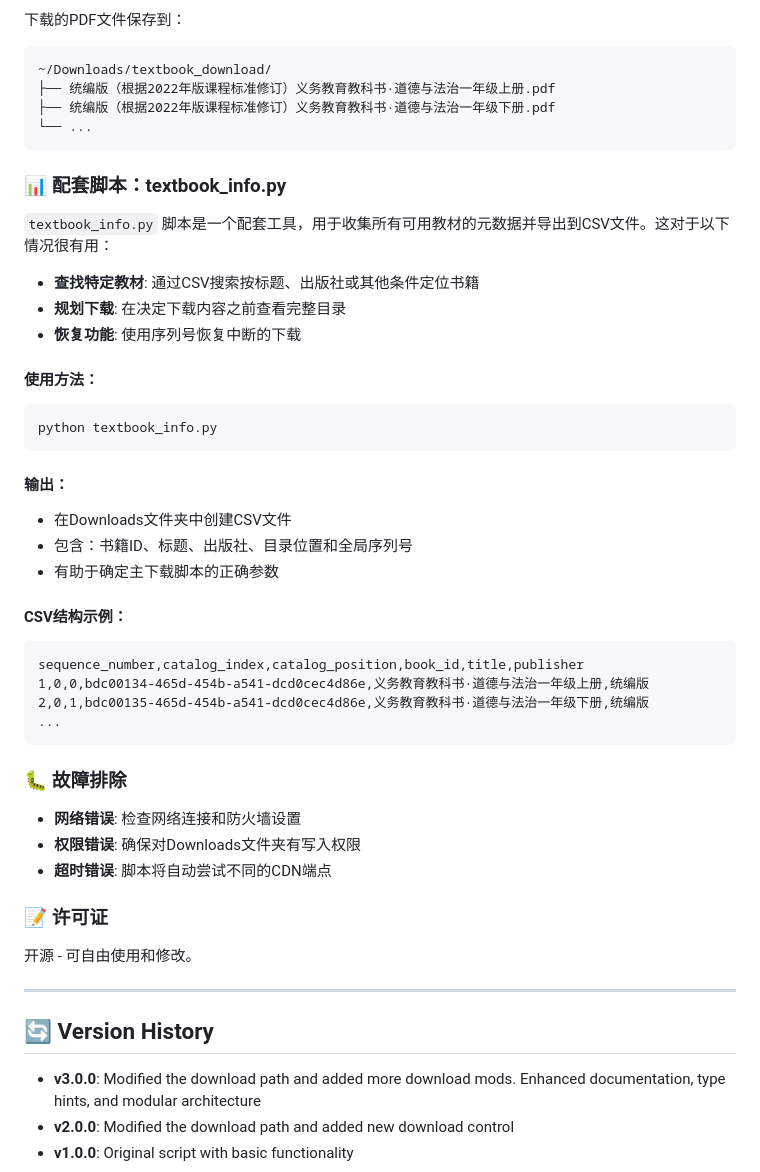
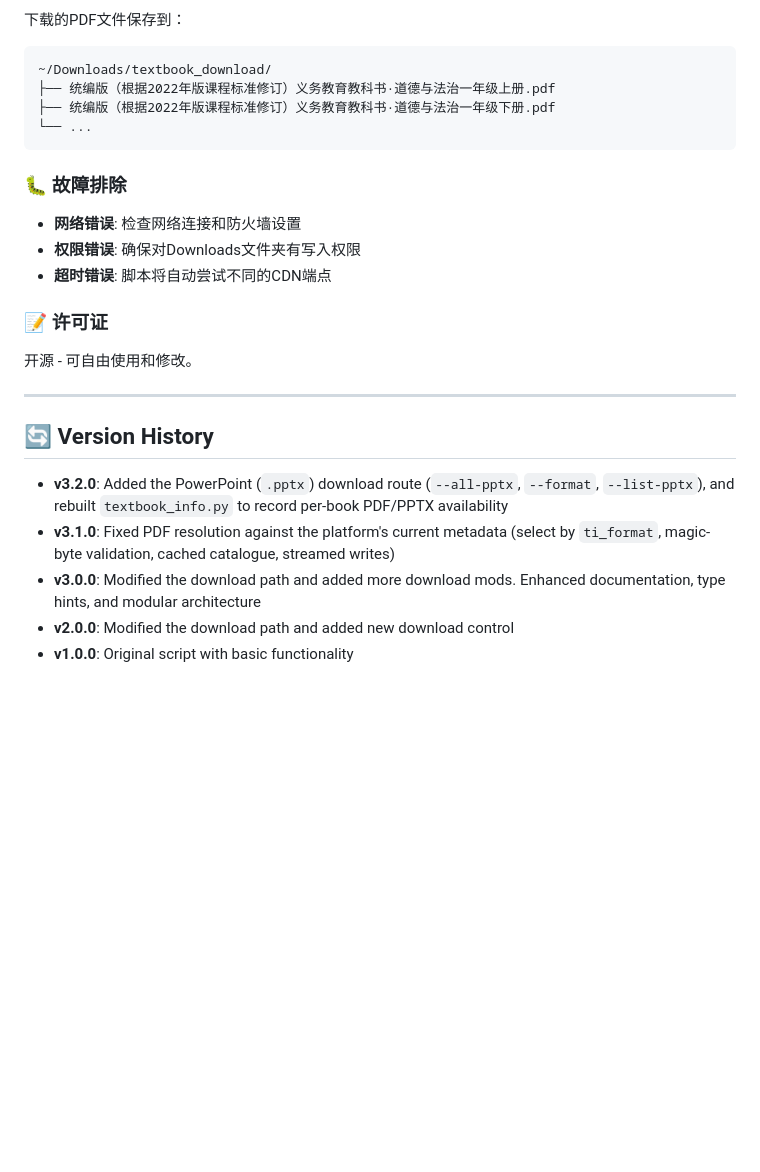
Before and after one commit to maplexuci/pdf_book_download_from_zxxeducn, a Markdown page: README.md, the part around one of its changes. Drawn GitHub-style; blank space fills up the shorter version.

````diff
--- a/README.md
+++ b/README.md
@@ -373,32 +382,6 @@ python pdf_book_download_from_zxxeducn.py --table 1 --item 5
 └── ...
 ```
 
-### 📊 配套脚本：textbook_info.py
-
-`textbook_info.py` 脚本是一个配套工具，用于收集所有可用教材的元数据并导出到CSV文件。这对于以下情况很有用：
-
-- **查找特定教材**: 通过CSV搜索按标题、出版社或其他条件定位书籍
-- **规划下载**: 在决定下载内容之前查看完整目录
-- **恢复功能**: 使用序列号恢复中断的下载
-
-#### 使用方法：
-```bash
-python textbook_info.py
-```
-
-#### 输出：
-- 在Downloads文件夹中创建CSV文件
-- 包含：书籍ID、标题、出版社、目录位置和全局序列号
-- 有助于确定主下载脚本的正确参数
-
-#### CSV结构示例：
-```csv
-sequence_number,catalog_index,catalog_position,book_id,title,publisher
-1,0,0,bdc00134-465d-454b-a541-dcd0cec4d86e,义务教育教科书·道德与法治一年级上册,统编版
-2,0,1,bdc00135-465d-454b-a541-dcd0cec4d86e,义务教育教科书·道德与法治一年级下册,统编版
-...
-```
-
 ### 🐛 故障排除
 
 - **网络错误**: 检查网络连接和防火墙设置
@@ -413,6 +396,8 @@ sequence_number,catalog_index,catalog_position,book_id,title,publisher
 
 ## 🔄 Version History
 
+- **v3.2.0**: Added the PowerPoint (`.pptx`) download route (`--all-pptx`, `--format`, `--list-pptx`), and rebuilt `textbook_info.py` to record per-book PDF/PPTX availability
+- **v3.1.0**: Fixed PDF resolution against the platform's current metadata (select by `ti_format`, magic-byte validation, cached catalogue, streamed writes)
 - **v3.0.0**: Modified the download path and added more download mods. Enhanced documentation, type hints, and modular architecture
 - **v2.0.0**: Modified the download path and added new download control
 - **v1.0.0**: Original script with basic functionality
````
Also changed, not shown: other parts of README.md (+77 -68 lines).
